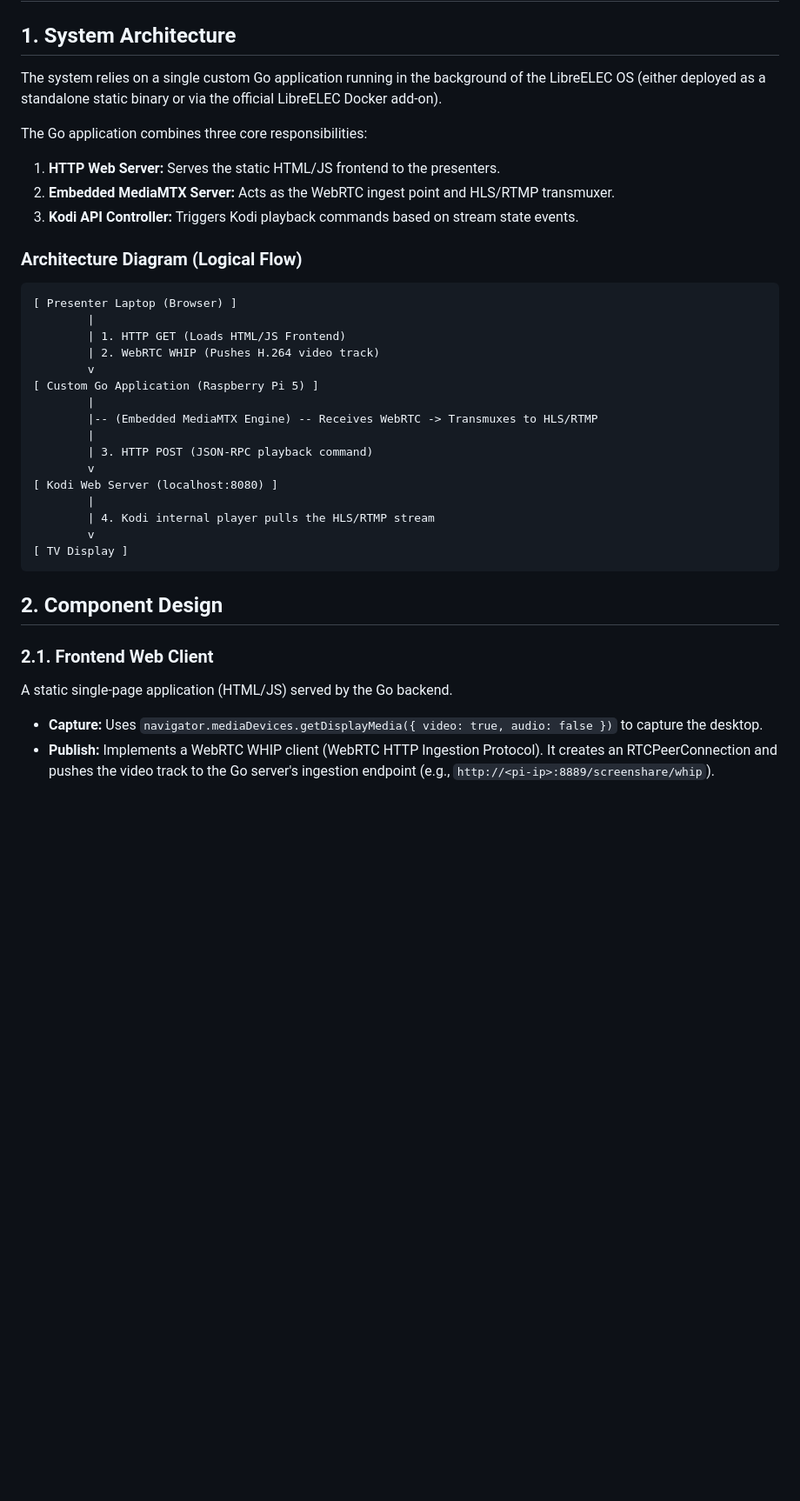
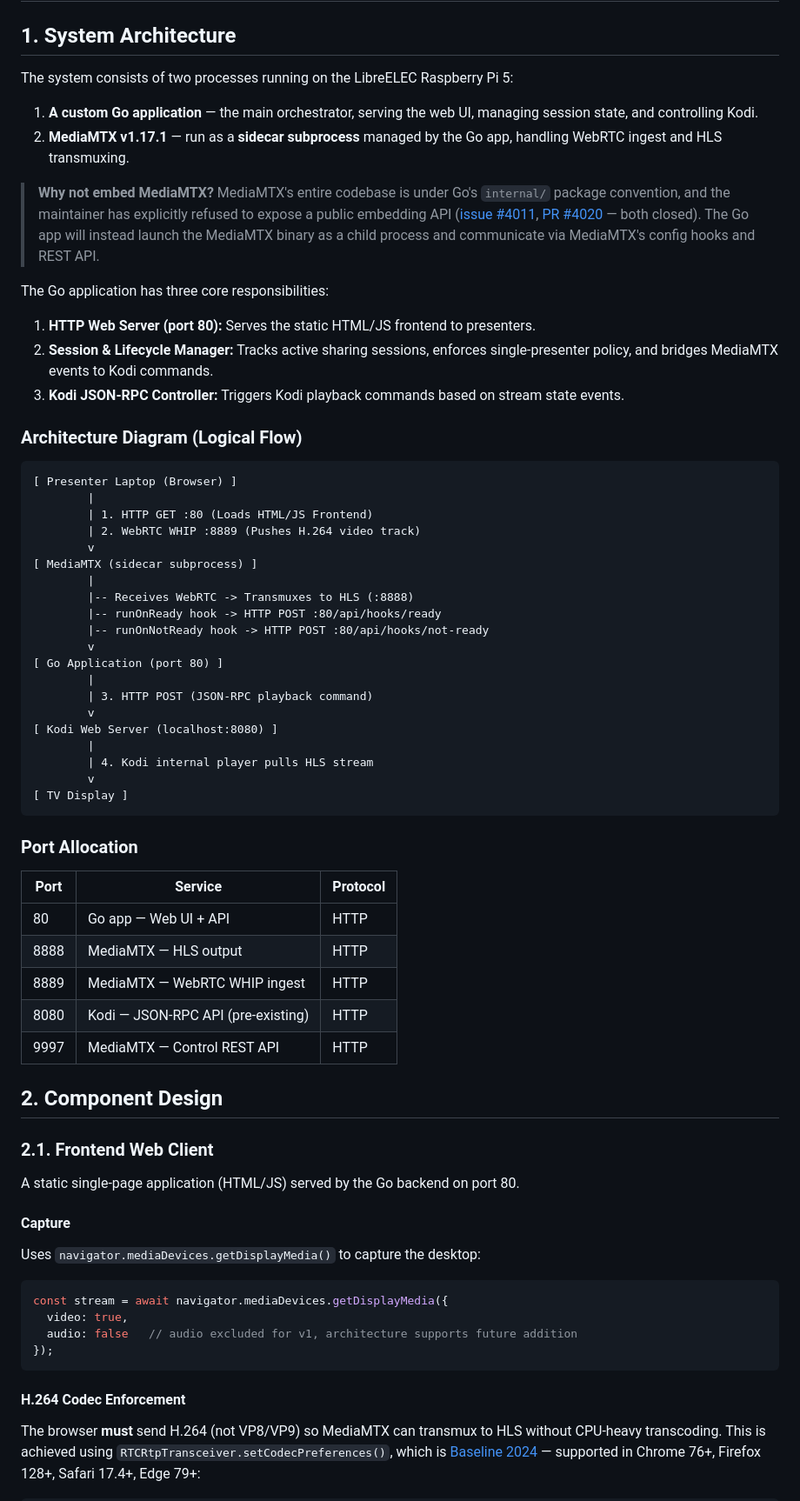
Before and after one commit to vakabus/kodi-screenshare, a Markdown page: docs/tech-design.md, the part around one of its changes. Shown at 87% size. GitHub-like rendering; blank space fills up the shorter version.

````diff
--- a/docs/tech-design.md
+++ b/docs/tech-design.md
@@ -2,41 +2,73 @@
 
 ## 1. System Architecture
 
-The system relies on a single custom Go application running in the background of the LibreELEC OS (either deployed as a standalone static binary or via the official LibreELEC Docker add-on).
+The system consists of two processes running on the LibreELEC Raspberry Pi 5:
 
-The Go application combines three core responsibilities:
+1. **A custom Go application** — the main orchestrator, serving the web UI, managing session state, and controlling Kodi.
+2. **MediaMTX v1.17.1** — run as a **sidecar subprocess** managed by the Go app, handling WebRTC ingest and HLS transmuxing.
 
-1. **HTTP Web Server:** Serves the static HTML/JS frontend to the presenters.
-2. **Embedded MediaMTX Server:** Acts as the WebRTC ingest point and HLS/RTMP transmuxer.
-3. **Kodi API Controller:** Triggers Kodi playback commands based on stream state events.
+> **Why not embed MediaMTX?** MediaMTX's entire codebase is under Go's `internal/` package convention, and the maintainer has explicitly refused to expose a public embedding API ([issue #4011](https://github.com/bluenviron/mediamtx/issues/4011), [PR #4020](https://github.com/bluenviron/mediamtx/pull/4020) — both closed). The Go app will instead launch the MediaMTX binary as a child process and communicate via MediaMTX's config hooks and REST API.
+
+The Go application has three core responsibilities:
+
+1. **HTTP Web Server (port 80):** Serves the static HTML/JS frontend to presenters.
+2. **Session & Lifecycle Manager:** Tracks active sharing sessions, enforces single-presenter policy, and bridges MediaMTX events to Kodi commands.
+3. **Kodi JSON-RPC Controller:** Triggers Kodi playback commands based on stream state events.
 
 ### Architecture Diagram (Logical Flow)
 
 ```text
 [ Presenter Laptop (Browser) ]
         |
-        | 1. HTTP GET (Loads HTML/JS Frontend)
-        | 2. WebRTC WHIP (Pushes H.264 video track)
+        | 1. HTTP GET :80 (Loads HTML/JS Frontend)
+        | 2. WebRTC WHIP :8889 (Pushes H.264 video track)
         v
-[ Custom Go Application (Raspberry Pi 5) ]
+[ MediaMTX (sidecar subprocess) ]
         |
-        |-- (Embedded MediaMTX Engine) -- Receives WebRTC -> Transmuxes to HLS/RTMP
+        |-- Receives WebRTC -> Transmuxes to HLS (:8888)
+        |-- runOnReady hook -> HTTP POST :80/api/hooks/ready
+        |-- runOnNotReady hook -> HTTP POST :80/api/hooks/not-ready
+        v
+[ Go Application (port 80) ]
         |
         | 3. HTTP POST (JSON-RPC playback command)
         v
 [ Kodi Web Server (localhost:8080) ]
         |
-        | 4. Kodi internal player pulls the HLS/RTMP stream
+        | 4. Kodi internal player pulls HLS stream
         v
 [ TV Display ]
 ```
+
+### Port Allocation
+
+| Port | Service | Protocol |
+|------|---------|----------|
+| 80 | Go app — Web UI + API | HTTP |
+| 8888 | MediaMTX — HLS output | HTTP |
+| 8889 | MediaMTX — WebRTC WHIP ingest | HTTP |
+| 8080 | Kodi — JSON-RPC API (pre-existing) | HTTP |
+| 9997 | MediaMTX — Control REST API | HTTP |
 
 
 ## 2. Component Design
 
 ### 2.1. Frontend Web Client
 
-A static single-page application (HTML/JS) served by the Go backend.
+A static single-page application (HTML/JS) served by the Go backend on port 80.
 
-- **Capture:** Uses `navigator.mediaDevices.getDisplayMedia({ video: true, audio: false })` to capture the desktop.
-- **Publish:** Implements a WebRTC WHIP client (WebRTC HTTP Ingestion Protocol). It creates an RTCPeerConnection and pushes the video track to the Go server's ingestion endpoint (e.g., `http://<pi-ip>:8889/screenshare/whip`).
+#### Capture
+
+Uses `navigator.mediaDevices.getDisplayMedia()` to capture the desktop:
+
+```js
+const stream = await navigator.mediaDevices.getDisplayMedia({
+  video: true,
+  audio: false   // audio excluded for v1, architecture supports future addition
+});
+```
+
+#### H.264 Codec Enforcement
+
+The browser **must** send H.264 (not VP8/VP9) so MediaMTX can transmux to HLS without CPU-heavy transcoding. This is achieved using `RTCRtpTransceiver.setCodecPreferences()`, which is [Baseline 2024](https://caniuse.com/mdn-api_rtcrtptransceiver_setcodecpreferences) — supported in Chrome 76+, Firefox 128+, Safari 17.4+, Edge 79+:
+
````
Also changed, not shown: other parts of docs/tech-design.md (+127 -36 lines).
